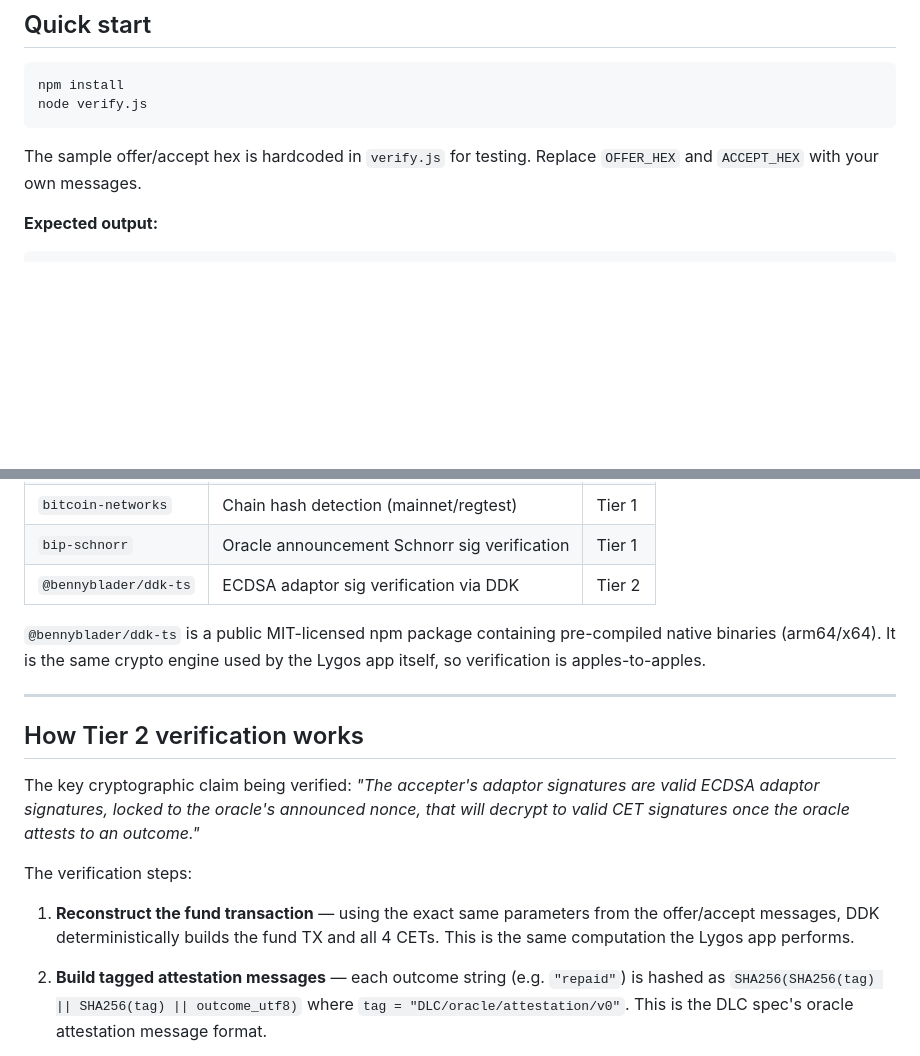
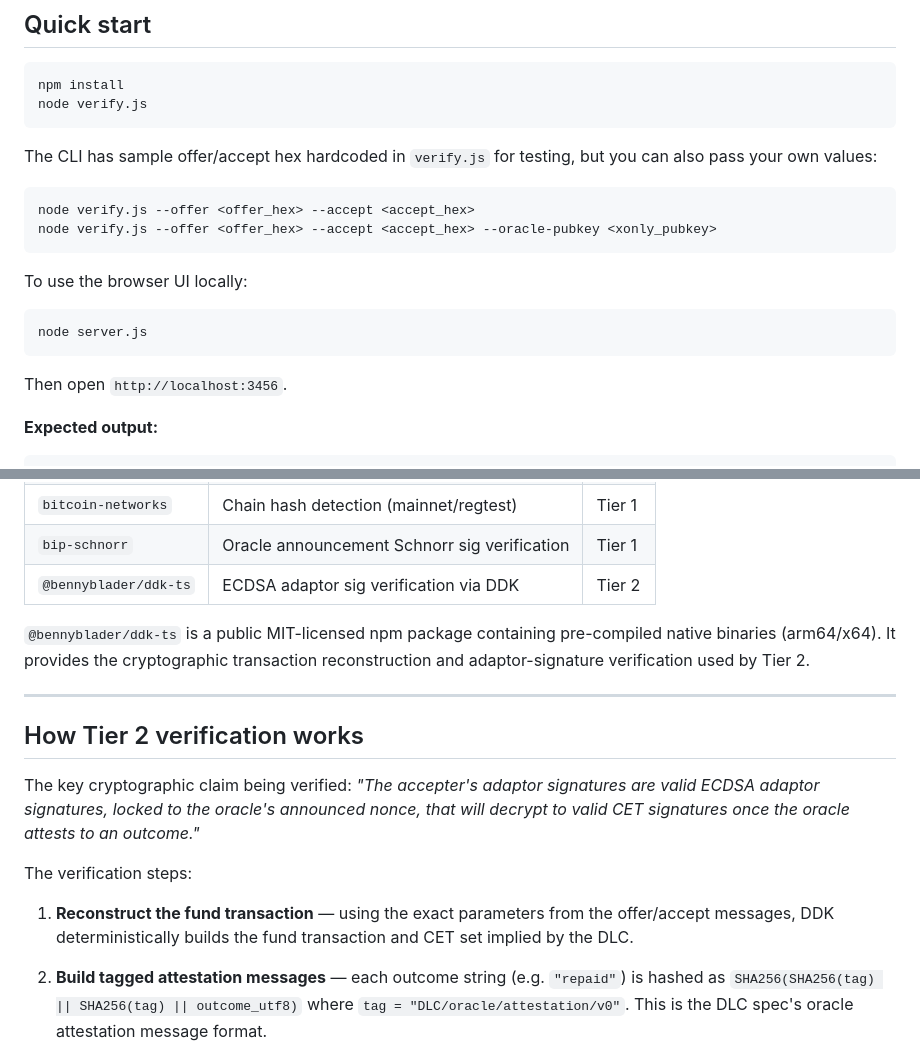
Before and after one commit to LygosLabs/dlc-verify, a Markdown page: README.md, 2 parts joined by grey strips. Rendered like a GitHub page; blank space fills up the shorter version.

````diff
--- a/README.md
+++ b/README.md
@@ -46,7 +48,20 @@ npm install
 node verify.js
 ```
 
-The sample offer/accept hex is hardcoded in `verify.js` for testing. Replace `OFFER_HEX` and `ACCEPT_HEX` with your own messages.
+The CLI has sample offer/accept hex hardcoded in `verify.js` for testing, but you can also pass your own values:
+
+```bash
+node verify.js --offer <offer_hex> --accept <accept_hex>
+node verify.js --offer <offer_hex> --accept <accept_hex> --oracle-pubkey <xonly_pubkey>
+```
+
+To use the browser UI locally:
+
+```bash
+node server.js
+```
+
+Then open `http://localhost:3456`.
 
 **Expected output:**
 
@@ -75,7 +90,7 @@ Tier 2 status:
 | `bip-schnorr` | Oracle announcement Schnorr sig verification | Tier 1 |
 | `@bennyblader/ddk-ts` | ECDSA adaptor sig verification via DDK | Tier 2 |
 
-`@bennyblader/ddk-ts` is a public MIT-licensed npm package containing pre-compiled native binaries (arm64/x64). It is the same crypto engine used by the Lygos app itself, so verification is apples-to-apples.
+`@bennyblader/ddk-ts` is a public MIT-licensed npm package containing pre-compiled native binaries (arm64/x64). It provides the cryptographic transaction reconstruction and adaptor-signature verification used by Tier 2.
 
 ---
 
@@ -85,7 +100,7 @@ The key cryptographic claim being verified: *"The accepter's adaptor signatures
 
 The verification steps:
 
-1. **Reconstruct the fund transaction** — using the exact same parameters from the offer/accept messages, DDK deterministically builds the fund TX and all 4 CETs. This is the same computation the Lygos app performs.
+1. **Reconstruct the fund transaction** — using the exact parameters from the offer/accept messages, DDK deterministically builds the fund transaction and CET set implied by the DLC.
 
 2. **Build tagged attestation messages** — each outcome string (e.g. `"repaid"`) is hashed as `SHA256(SHA256(tag) || SHA256(tag) || outcome_utf8)` where `tag = "DLC/oracle/attestation/v0"`. This is the DLC spec's oracle attestation message format.
 
````
Also changed, not shown: other parts of README.md (+17 -15 lines).
